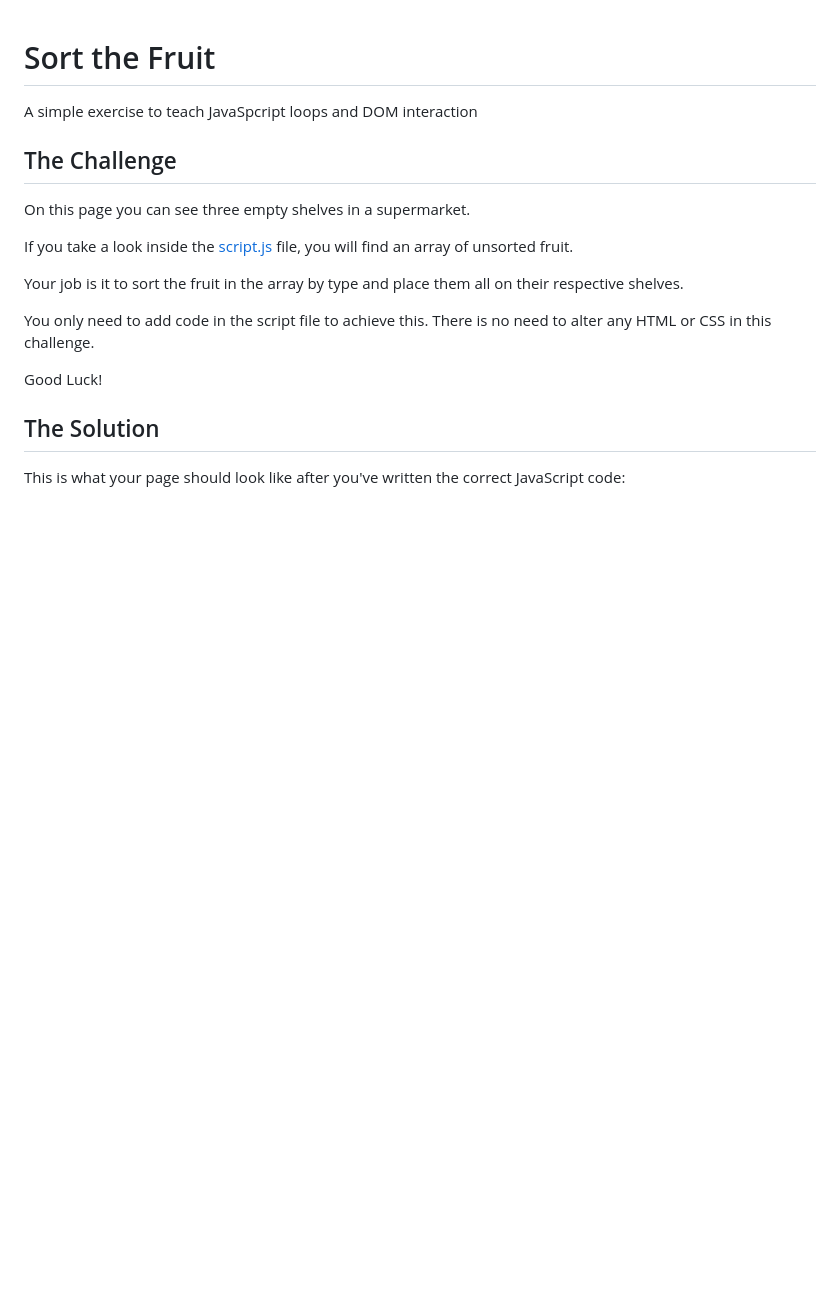
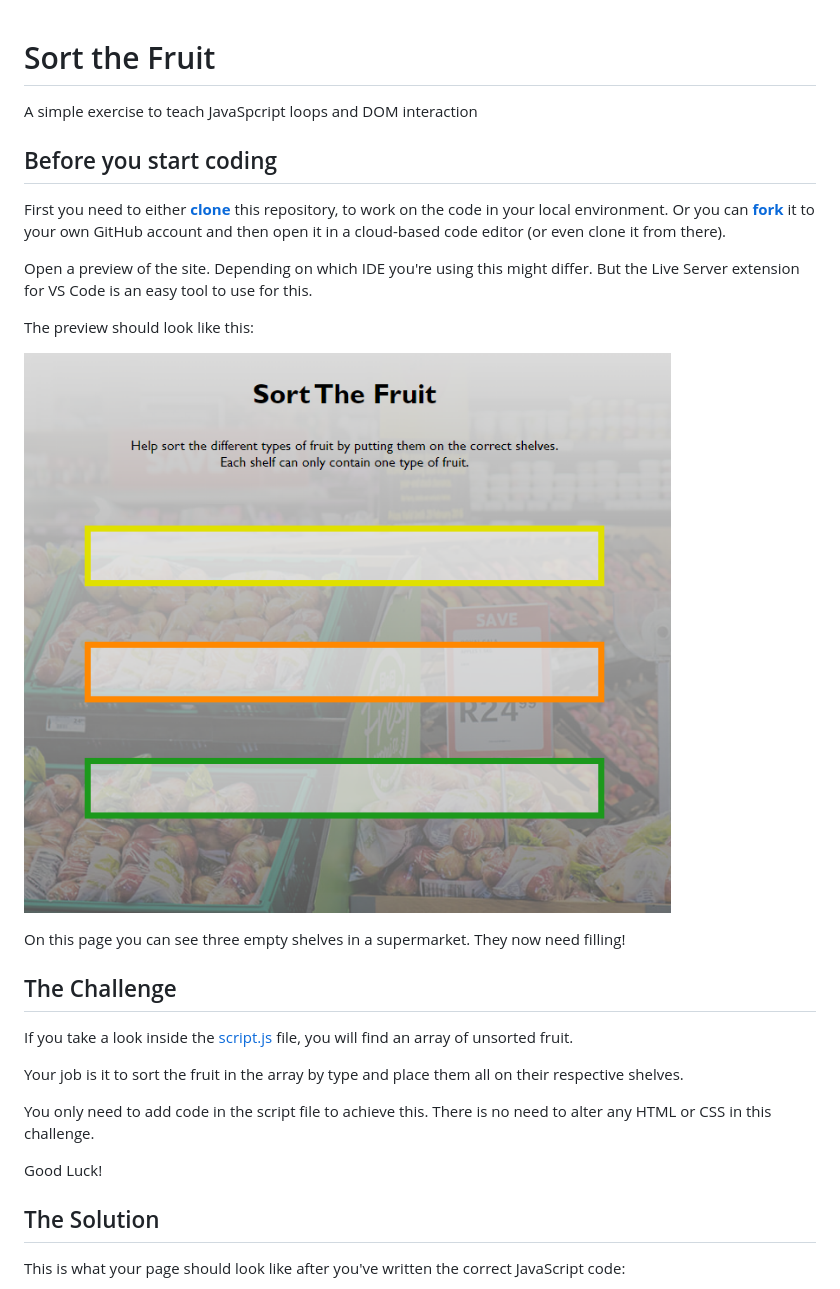
Before and after one commit to CIMarko/shelf-stacking-JS, a Markdown page: README.md, the part around the change printed below. GitHub-like rendering; pictures changed too: assets/images/sort-fruit.png (added); blank space fills up the shorter version.

```diff
--- a/README.md
+++ b/README.md
@@ -2,9 +2,22 @@
 
 A simple exercise to teach JavaSpcript loops and DOM interaction
 
+## Before you start coding
+
+First you need to either **[clone](https://docs.github.com/en/repositories/creating-and-managing-repositories/cloning-a-repository)** this repository, to work on the code in your local environment. Or you can **[fork](https://docs.github.com/en/get-started/quickstart/fork-a-repo)** it to your own GitHub account and then open it in a cloud-based code editor (or even clone it from there).
+
+Open a preview of the site. Depending on which IDE you're using this might differ. But the Live Server extension for VS Code is an easy tool to use for this.
+
+The preview should look like this:
+
+![empty shelves](assets/images/sort-fruit.png)
+
+On this page you can see three empty shelves in a supermarket.
+They now need filling!
+
+
 ## The Challenge
 
-On this page you can see three empty shelves in a supermarket.
 
 If you take a look inside the [script.js](assets/js/script.js) file, you will find an array of unsorted fruit.
 
@@ -14,6 +27,7 @@ You only need to add code in the script file to achieve this. There is no need t
 
 Good Luck!
 
+
 ## The Solution
 
 This is what your page should look like after you've written the correct JavaScript code:
```
Also changed, not shown: other parts of README.md (+74 -0 lines).
